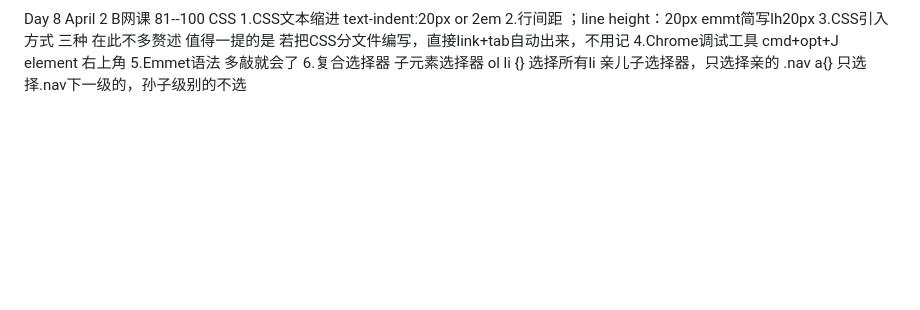
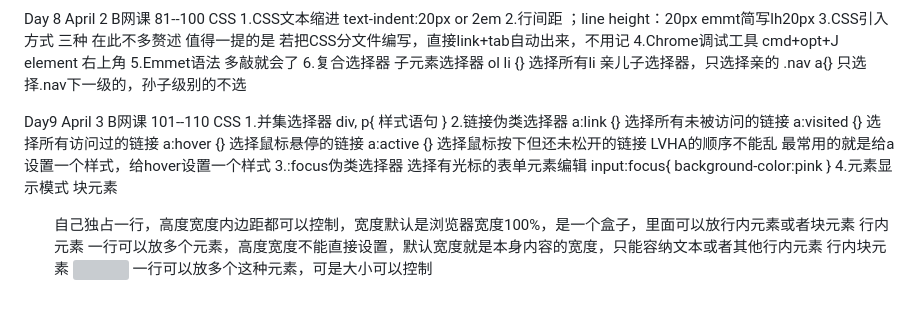
Before and after one commit to VikingCrusader/HTML-CSS, a Markdown page: README.md, the part around the change. GitHub-like rendering; blank space fills up the shorter version; grey boxes are pictures that could not be loaded.

```diff
--- a/README.md
+++ b/README.md
@@ -141,3 +141,31 @@ Day 8 April 2 B网课 81--100 CSS
 6.复合选择器
 子元素选择器   ol li {} 选择所有li
 亲儿子选择器，只选择亲的 .nav a{} 只选择.nav下一级的，孙子级别的不选
+
+Day9 April 3 B网课 101--110 CSS
+1.并集选择器
+div,
+p{
+  样式语句
+}
+2.链接伪类选择器
+a:link {} 选择所有未被访问的链接
+a:visited {} 选择所有访问过的链接
+a:hover {} 选择鼠标悬停的链接
+a:active {} 选择鼠标按下但还未松开的链接
+LVHA的顺序不能乱 最常用的就是给a设置一个样式，给hover设置一个样式
+3.:focus伪类选择器
+选择有光标的表单元素编辑
+input:focus{
+  background-color:pink
+}
+<input type='text'>
+4.元素显示模式
+块元素<div></div> <p></p> <h></h> <ol></ul>
+自己独占一行，高度宽度内边距都可以控制，宽度默认是浏览器宽度100%，是一个盒子，里面可以放行内元素或者块元素
+行内元素
+<a><span>
+一行可以放多个元素，高度宽度不能直接设置，默认宽度就是本身内容的宽度，只能容纳文本或者其他行内元素
+行内块元素
+<img /> <input /> <td />
+一行可以放多个这种元素，可是大小可以控制
```
